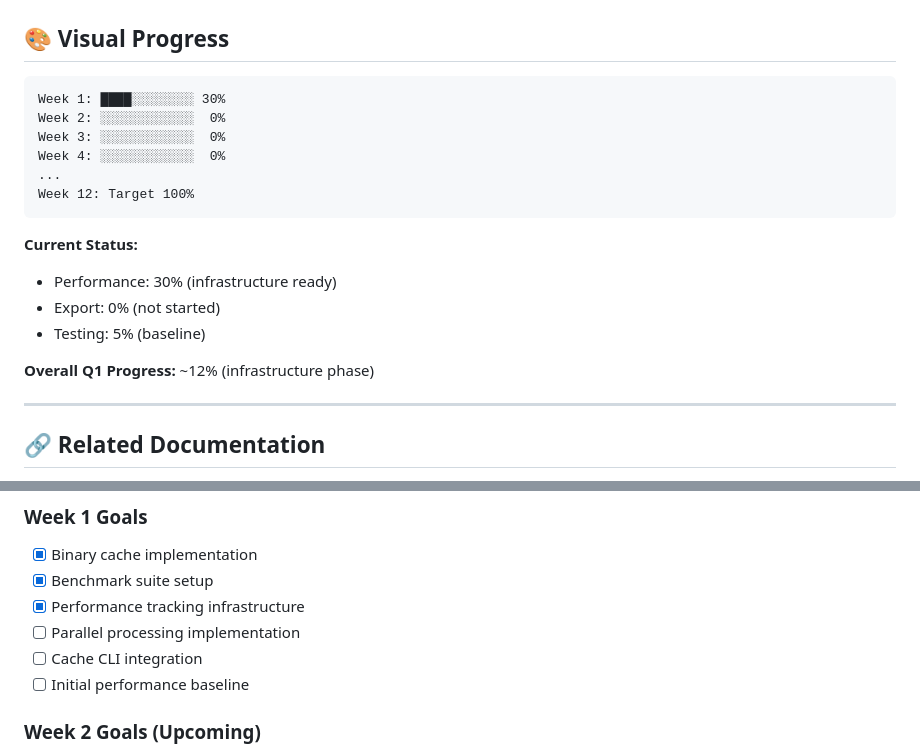
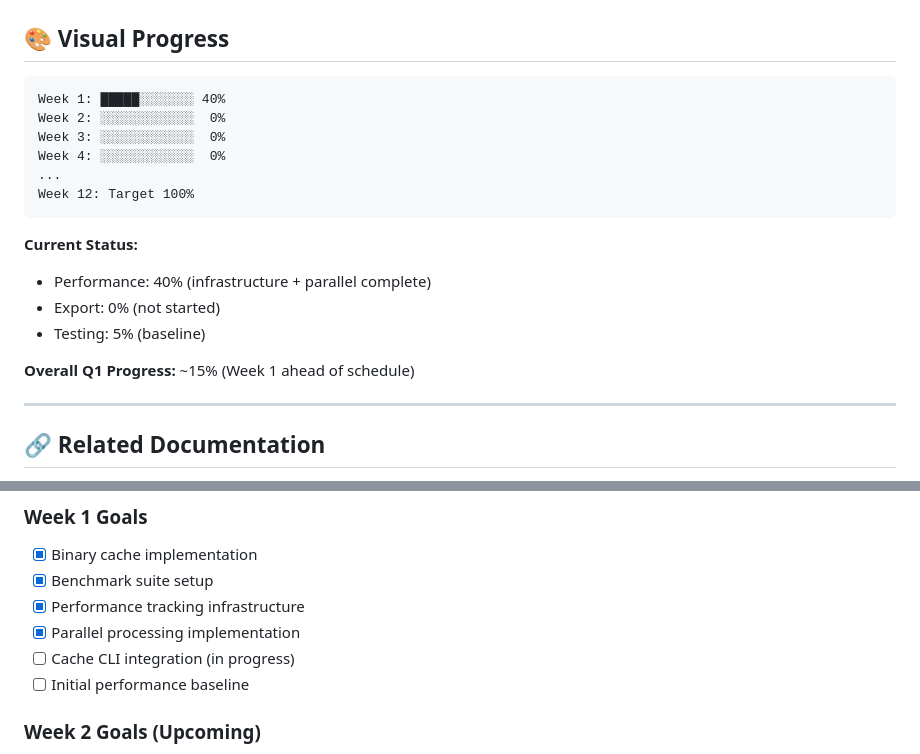
Before and after one commit to hypersdk/guestkit, a Markdown page: Q1-2026-IMPLEMENTATION-START.md, 2 parts joined by grey strips. Drawn GitHub-style.

````diff
--- a/Q1-2026-IMPLEMENTATION-START.md
+++ b/Q1-2026-IMPLEMENTATION-START.md
@@ -318,7 +372,7 @@ Benchmarking parallel/parallel:
 ## 🎨 Visual Progress
 
 ```
-Week 1: ████░░░░░░░░ 30%
+Week 1: █████░░░░░░░ 40%
 Week 2: ░░░░░░░░░░░░  0%
 Week 3: ░░░░░░░░░░░░  0%
 Week 4: ░░░░░░░░░░░░  0%
@@ -327,11 +381,11 @@ Week 12: Target 100%
 ```
 
 **Current Status:**
-- Performance: 30% (infrastructure ready)
+- Performance: 40% (infrastructure + parallel complete)
 - Export: 0% (not started)
 - Testing: 5% (baseline)
 
-**Overall Q1 Progress:** ~12% (infrastructure phase)
+**Overall Q1 Progress:** ~15% (Week 1 ahead of schedule)
 
 ---
 
@@ -349,8 +403,8 @@ Week 12: Target 100%
 - [x] Binary cache implementation
 - [x] Benchmark suite setup
 - [x] Performance tracking infrastructure
-- [ ] Parallel processing implementation
-- [ ] Cache CLI integration
+- [x] Parallel processing implementation
+- [ ] Cache CLI integration (in progress)
 - [ ] Initial performance baseline
 
 ### Week 2 Goals (Upcoming)
````
Also changed, not shown: other parts of Q1-2026-IMPLEMENTATION-START.md (+83 -28 lines).
